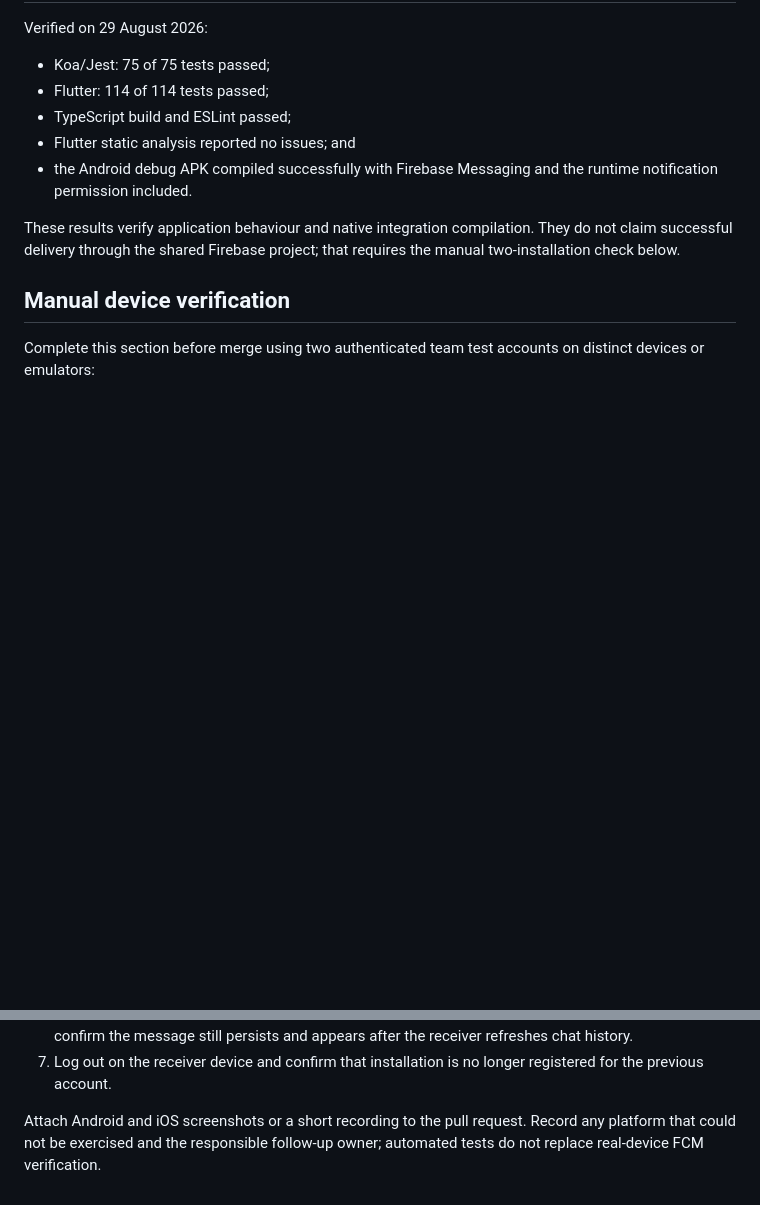
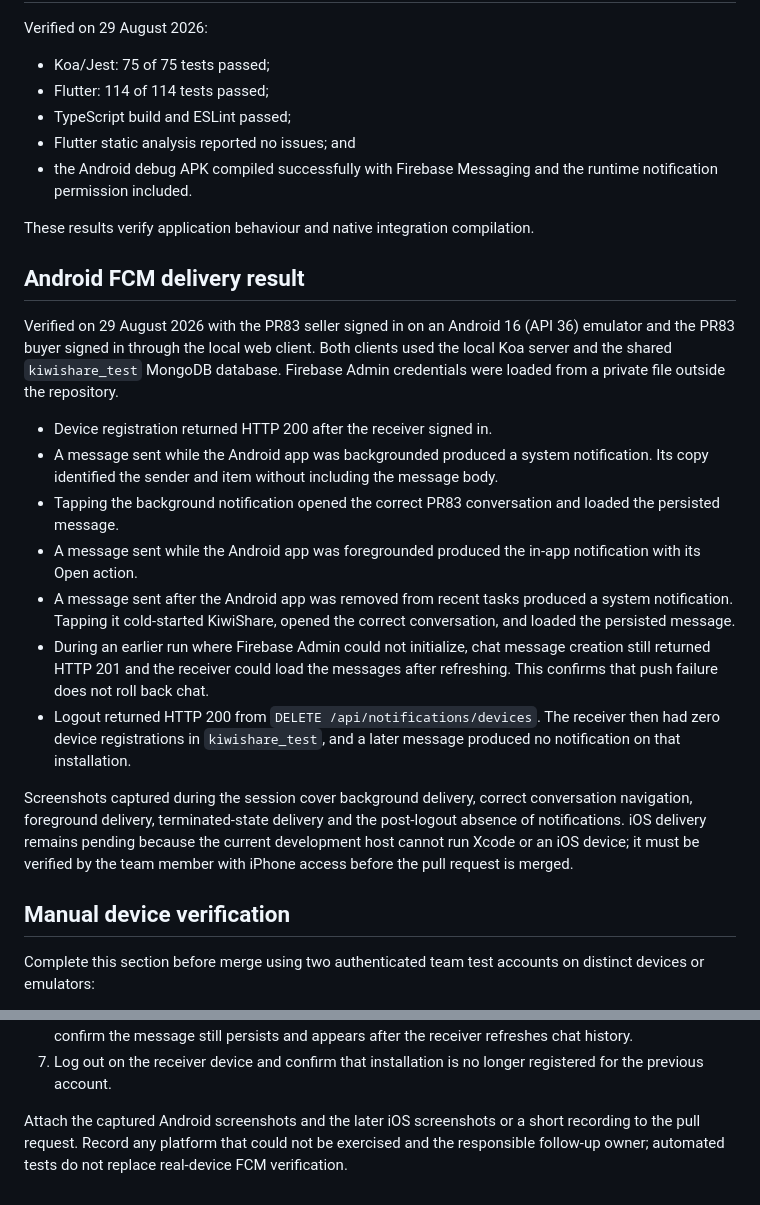
Before and after one commit to KiwiShare-Team/KiwiShare, a Markdown page: docs/testing-strategy/chat-push-notification-verification.md, 2 parts joined by grey strips. Drawn GitHub-style; blank space fills up the shorter version.

Commit message:
docs(chat): record Android push verification (#84)

```diff
--- a/docs/testing-strategy/chat-push-notification-verification.md
+++ b/docs/testing-strategy/chat-push-notification-verification.md
@@ -61,8 +61,39 @@ Verified on 29 August 2026:
   runtime notification permission included.
 
 These results verify application behaviour and native integration compilation.
-They do not claim successful delivery through the shared Firebase project;
-that requires the manual two-installation check below.
+
+## Android FCM delivery result
+
+Verified on 29 August 2026 with the PR83 seller signed in on an Android 16
+(API 36) emulator and the PR83 buyer signed in through the local web client.
+Both clients used the local Koa server and the shared `kiwishare_test` MongoDB
+database. Firebase Admin credentials were loaded from a private file outside
+the repository.
+
+- Device registration returned HTTP 200 after the receiver signed in.
+- A message sent while the Android app was backgrounded produced a system
+  notification. Its copy identified the sender and item without including the
+  message body.
+- Tapping the background notification opened the correct PR83 conversation and
+  loaded the persisted message.
+- A message sent while the Android app was foregrounded produced the in-app
+  notification with its Open action.
+- A message sent after the Android app was removed from recent tasks produced a
+  system notification. Tapping it cold-started KiwiShare, opened the correct
+  conversation, and loaded the persisted message.
+- During an earlier run where Firebase Admin could not initialize, chat message
+  creation still returned HTTP 201 and the receiver could load the messages
+  after refreshing. This confirms that push failure does not roll back chat.
+- Logout returned HTTP 200 from `DELETE /api/notifications/devices`. The
+  receiver then had zero device registrations in `kiwishare_test`, and a later
+  message produced no notification on that installation.
+
+Screenshots captured during the session cover background delivery, correct
+conversation navigation, foreground delivery, terminated-state delivery and
+the post-logout absence of notifications. iOS delivery remains pending because
+the current development host cannot run Xcode or an iOS device; it must be
+verified by the team member with iPhone access before the pull request is
+merged.
 
 ## Manual device verification
 
@@ -85,6 +116,7 @@ on distinct devices or emulators:
 7. Log out on the receiver device and confirm that installation is no longer
    registered for the previous account.
 
-Attach Android and iOS screenshots or a short recording to the pull request.
-Record any platform that could not be exercised and the responsible follow-up
-owner; automated tests do not replace real-device FCM verification.
+Attach the captured Android screenshots and the later iOS screenshots or a
+short recording to the pull request. Record any platform that could not be
+exercised and the responsible follow-up owner; automated tests do not replace
+real-device FCM verification.
```
